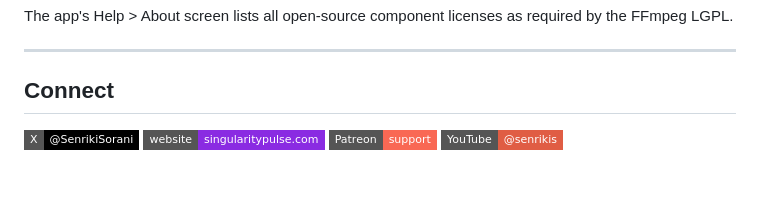
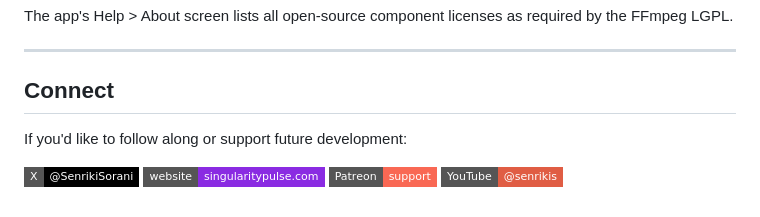
Before and after one commit to senriki/SPulse, a Markdown page: README.md, the part around the change. Rendered like a GitHub page; badges without logos; blank space fills up the shorter version.

Commit message:
Docs: add soft intro line to Connect section
Softens the badge row so it reads as an invitation, not an ask.

Co-Authored-By: Claude Sonnet 4.6 <noreply@anthropic.com>

```diff
--- a/README.md
+++ b/README.md
@@ -136,6 +136,8 @@ The app's Help > About screen lists all open-source component licenses as requir
 
 ## Connect
 
+If you'd like to follow along or support future development:
+
 [![X](https://img.shields.io/badge/X-%40SenrikiSorani-black?logo=x&style=flat-square)](https://x.com/SenrikiSorani)
 [![Website](https://img.shields.io/badge/website-singularitypulse.com-blueviolet?style=flat-square)](https://singularitypulse.com/)
 [![Patreon](https://img.shields.io/badge/Patreon-support-f96854?logo=patreon&logoColor=white&style=flat-square)](https://www.patreon.com/cw/SenrikiSorani)
```
